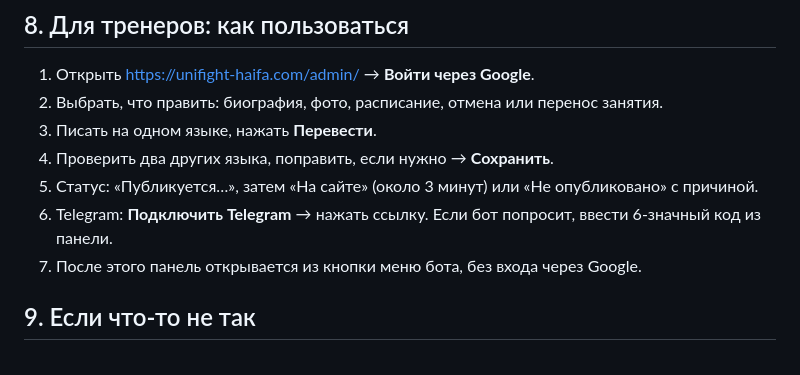
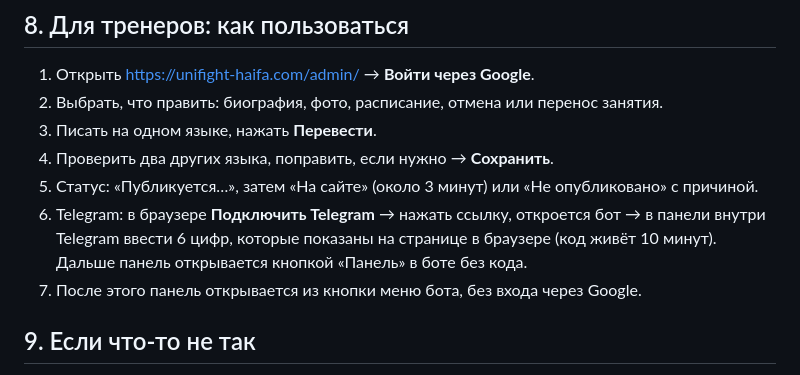
Before and after one commit to Unifight-haifa/unifight, a Markdown page: docs/admin-panel-setup.ru.md, the part around the change. Drawn GitHub-style.

Commit message:
Docs: Telegram linking as tested
Signed-off-by: Artem Barger <artem@bargr.net>

```diff
--- a/docs/admin-panel-setup.ru.md
+++ b/docs/admin-panel-setup.ru.md
@@ -90,7 +90,7 @@
 3. Писать на одном языке, нажать **Перевести**.
 4. Проверить два других языка, поправить, если нужно → **Сохранить**.
 5. Статус: «Публикуется…», затем «На сайте» (около 3 минут) или «Не опубликовано» с причиной.
-6. Telegram: **Подключить Telegram** → нажать ссылку. Если бот попросит, ввести 6-значный код из панели.
+6. Telegram: в браузере **Подключить Telegram** → нажать ссылку, откроется бот → в панели внутри Telegram ввести 6 цифр, которые показаны на странице в браузере (код живёт 10 минут). Дальше панель открывается кнопкой «Панель» в боте без кода.
 7. После этого панель открывается из кнопки меню бота, без входа через Google.
 
 ## 9. Если что-то не так
```
